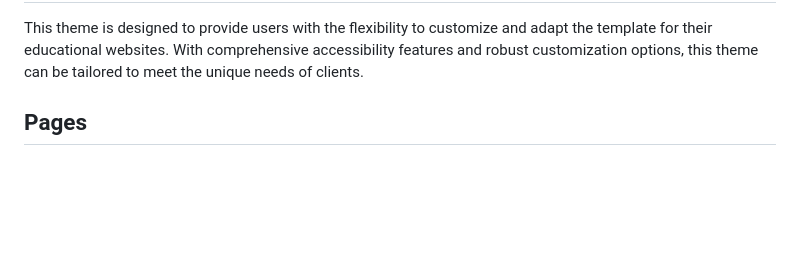
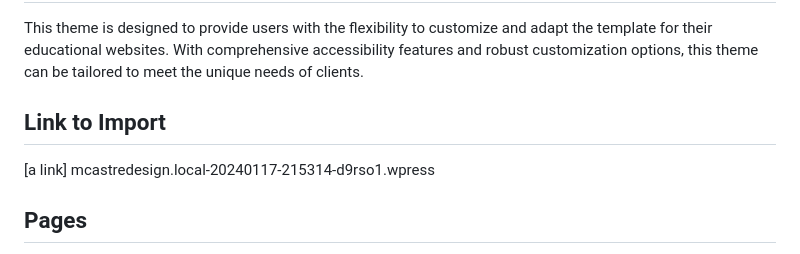
Before and after one commit to CheyennePace/WP_MCAST_Re-design, a Markdown page: README.md, the part around the change. GitHub-like rendering; blank space fills up the shorter version.

```diff
--- a/README.md
+++ b/README.md
@@ -1,5 +1,8 @@
 <h2>Welcome!</h2>
 This theme is designed to provide users with the flexibility to customize and adapt the template for their educational websites. With comprehensive accessibility features and robust customization options, this theme can be tailored to meet the unique needs of clients.
+
+<h2>Link to Import</h2>
+[a link] mcastredesign.local-20240117-215314-d9rso1.wpress
 
 <h2>Pages</h2>
  footer.php  -> On this page you will find the entire footer. You will find two sets of footers 'footer-top' and 'footer-bottom'.
```
